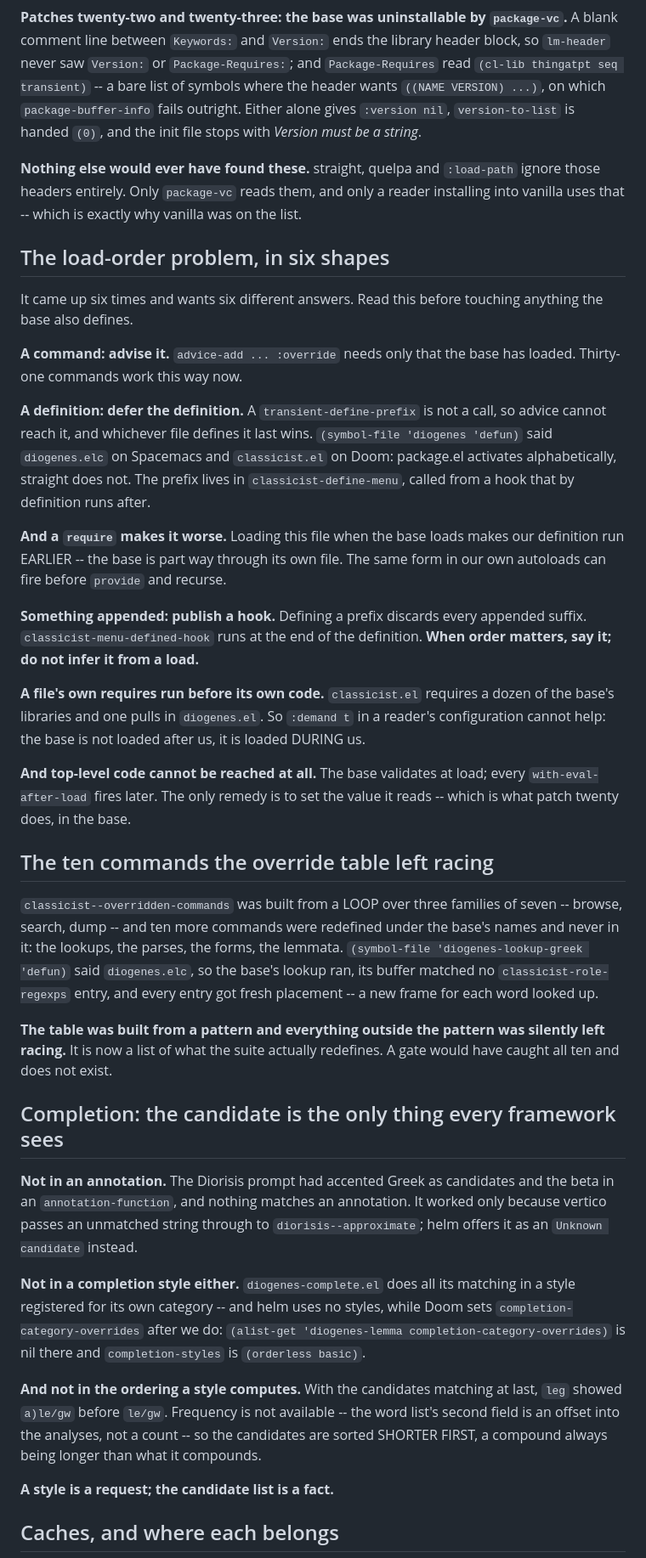
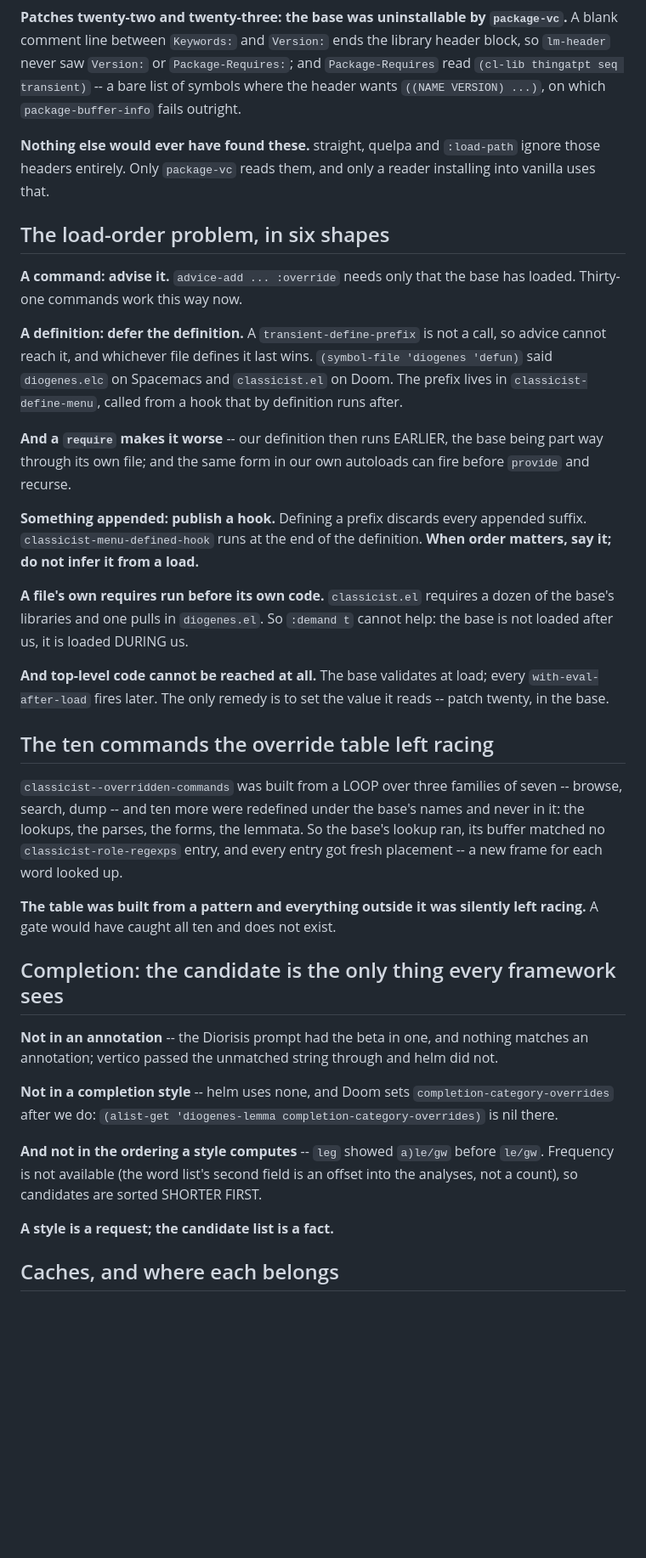
Before and after one commit to VictorSousa92/emacs-classicist-suite, a Markdown page: handover.md, the part around one of its changes. Shown at 85% size. Rendered like a GitHub page; blank space fills up the shorter version.

```diff
--- a/handover.md
+++ b/handover.md
@@ -52,19 +69,13 @@ returning a neighbour: most datives, most subjunctives.
 the library header block, so `lm-header` never saw `Version:` or
 `Package-Requires:`; and `Package-Requires` read `(cl-lib thingatpt seq
 transient)` -- a bare list of symbols where the header wants
-`((NAME VERSION) ...)`, on which `package-buffer-info` fails outright. Either
-alone gives `:version nil`, `version-to-list` is handed `(0)`, and the init
-file stops with *Version must be a string*.
+`((NAME VERSION) ...)`, on which `package-buffer-info` fails outright.
 
 **Nothing else would ever have found these.** straight, quelpa and
 `:load-path` ignore those headers entirely. Only `package-vc` reads them, and
-only a reader installing into vanilla uses that -- which is exactly why
-vanilla was on the list.
+only a reader installing into vanilla uses that.
 
 ## The load-order problem, in six shapes
-
-It came up six times and wants six different answers. Read this before
-touching anything the base also defines.
 
 **A command: advise it.** `advice-add ... :override` needs only that the base
 has loaded. Thirty-one commands work this way now.
@@ -72,13 +83,12 @@ has loaded. Thirty-one commands work this way now.
 **A definition: defer the definition.** A `transient-define-prefix` is not a
 call, so advice cannot reach it, and whichever file defines it last wins.
 `(symbol-file 'diogenes 'defun)` said `diogenes.elc` on Spacemacs and
-`classicist.el` on Doom: package.el activates alphabetically, straight does
-not. The prefix lives in `classicist-define-menu`, called from a hook that by
-definition runs after.
+`classicist.el` on Doom. The prefix lives in `classicist-define-menu`, called
+from a hook that by definition runs after.
 
-**And a `require` makes it worse.** Loading this file when the base loads makes
-our definition run EARLIER -- the base is part way through its own file. The
-same form in our own autoloads can fire before `provide` and recurse.
+**And a `require` makes it worse** -- our definition then runs EARLIER, the
+base being part way through its own file; and the same form in our own
+autoloads can fire before `provide` and recurse.
 
 **Something appended: publish a hook.** Defining a prefix discards every
 appended suffix. `classicist-menu-defined-hook` runs at the end of the
@@ -86,45 +96,36 @@ definition. **When order matters, say it; do not infer it from a load.**
 
 **A file's own requires run before its own code.** `classicist.el` requires a
 dozen of the base's libraries and one pulls in `diogenes.el`. So `:demand t`
-in a reader's configuration cannot help: the base is not loaded after us, it
-is loaded DURING us.
+cannot help: the base is not loaded after us, it is loaded DURING us.
 
 **And top-level code cannot be reached at all.** The base validates at load;
 every `with-eval-after-load` fires later. The only remedy is to set the value
-it reads -- which is what patch twenty does, in the base.
+it reads -- patch twenty, in the base.
 
 ## The ten commands the override table left racing
 
 `classicist--overridden-commands` was built from a LOOP over three families of
-seven -- browse, search, dump -- and ten more commands were redefined under
-the base's names and never in it: the lookups, the parses, the forms, the
-lemmata. `(symbol-file 'diogenes-lookup-greek 'defun)` said `diogenes.elc`,
-so the base's lookup ran, its buffer matched no `classicist-role-regexps`
-entry, and every entry got fresh placement -- a new frame for each word looked
-up.
+seven -- browse, search, dump -- and ten more were redefined under the base's
+names and never in it: the lookups, the parses, the forms, the lemmata. So the
+base's lookup ran, its buffer matched no `classicist-role-regexps` entry, and
+every entry got fresh placement -- a new frame for each word looked up.
 
-**The table was built from a pattern and everything outside the pattern was
-silently left racing.** It is now a list of what the suite actually redefines.
-A gate would have caught all ten and does not exist.
+**The table was built from a pattern and everything outside it was silently
+left racing.** A gate would have caught all ten and does not exist.
 
 ## Completion: the candidate is the only thing every framework sees
 
-**Not in an annotation.** The Diorisis prompt had accented Greek as candidates
-and the beta in an `annotation-function`, and nothing matches an annotation.
-It worked only because vertico passes an unmatched string through to
-`diorisis--approximate`; helm offers it as an `Unknown candidate` instead.
+**Not in an annotation** -- the Diorisis prompt had the beta in one, and
+nothing matches an annotation; vertico passed the unmatched string through and
+helm did not.
 
-**Not in a completion style either.** `diogenes-complete.el` does all its
-matching in a style registered for its own category -- and helm uses no
-styles, while Doom sets `completion-category-overrides` after we do:
-`(alist-get 'diogenes-lemma completion-category-overrides)` is nil there and
-`completion-styles` is `(orderless basic)`.
+**Not in a completion style** -- helm uses none, and Doom sets
+`completion-category-overrides` after we do: `(alist-get 'diogenes-lemma
+completion-category-overrides)` is nil there.
 
-**And not in the ordering a style computes.** With the candidates matching at
-last, `leg` showed `a)le/gw` before `le/gw`. Frequency is not available -- the
-word list's second field is an offset into the analyses, not a count -- so the
-candidates are sorted SHORTER FIRST, a compound always being longer than what
-it compounds.
+**And not in the ordering a style computes** -- `leg` showed `a)le/gw` before
+`le/gw`. Frequency is not available (the word list's second field is an offset
+into the analyses, not a count), so candidates are sorted SHORTER FIRST.
 
 **A style is a request; the candidate list is a fact.**
 
```
Also changed, not shown: other parts of handover.md (+88 -79 lines).
